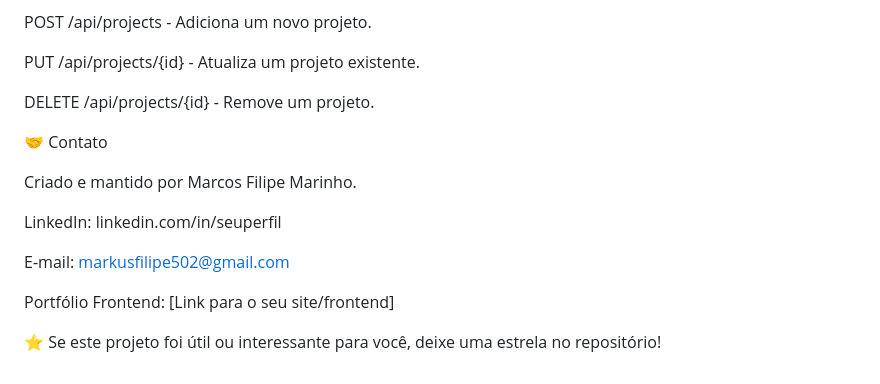
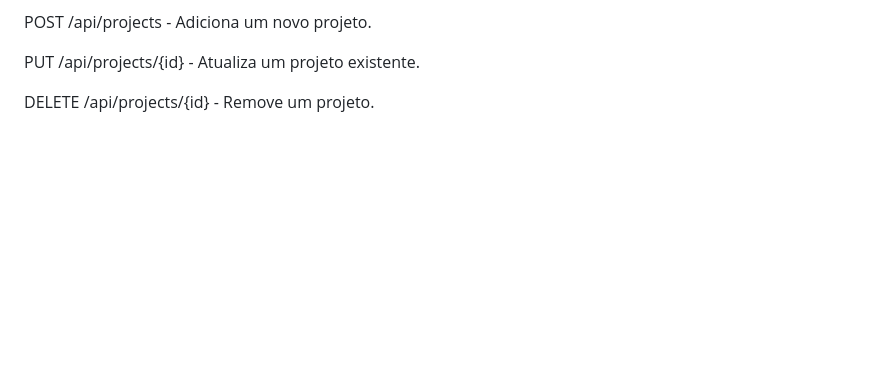
Before and after one commit to MarkusF502/MarkusF502, a Markdown page: README.md, the part around the change. GitHub-like rendering; blank space fills up the shorter version.

Commit message:
Remove contact and acknowledgment section from README
Removed contact information and project acknowledgment section from README.

```diff
--- a/README.md
+++ b/README.md
@@ -99,15 +99,3 @@ POST /api/projects - Adiciona um novo projeto.
 PUT /api/projects/{id} - Atualiza um projeto existente.
 
 DELETE /api/projects/{id} - Remove um projeto.
-
-🤝 Contato
-
-Criado e mantido por Marcos Filipe Marinho.
-
-LinkedIn: linkedin.com/in/seuperfil
-
-E-mail: markusfilipe502@gmail.com
-
-Portfólio Frontend: [Link para o seu site/frontend]
-
-⭐️ Se este projeto foi útil ou interessante para você, deixe uma estrela no repositório!
```
